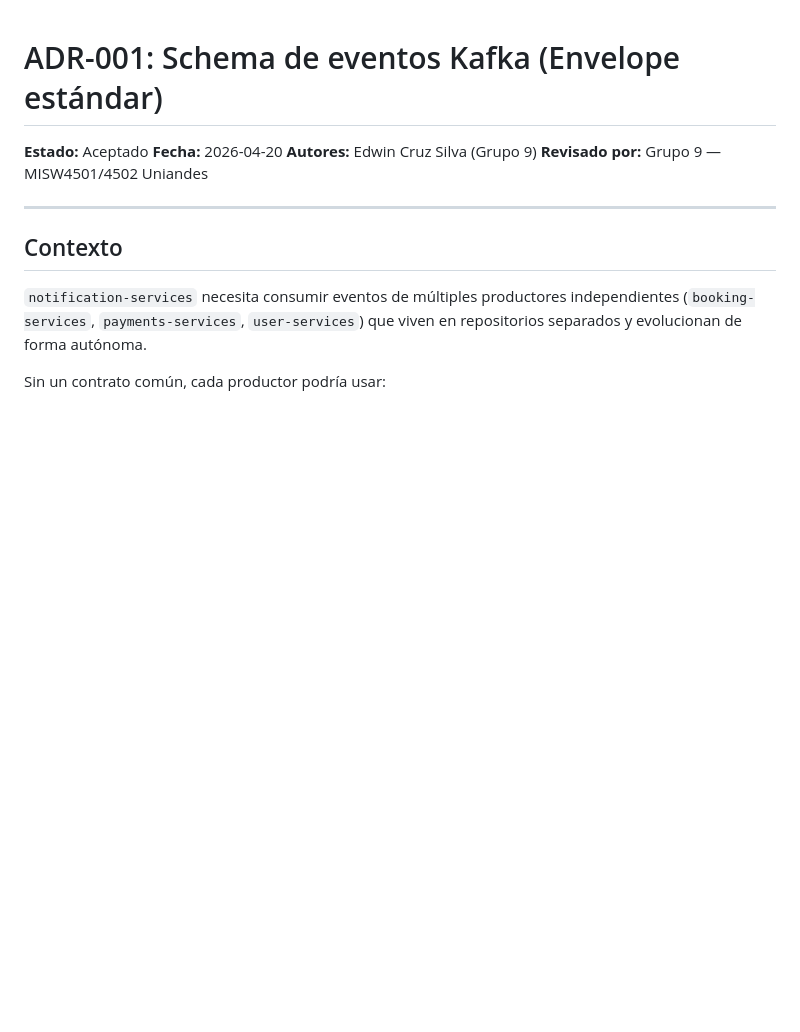
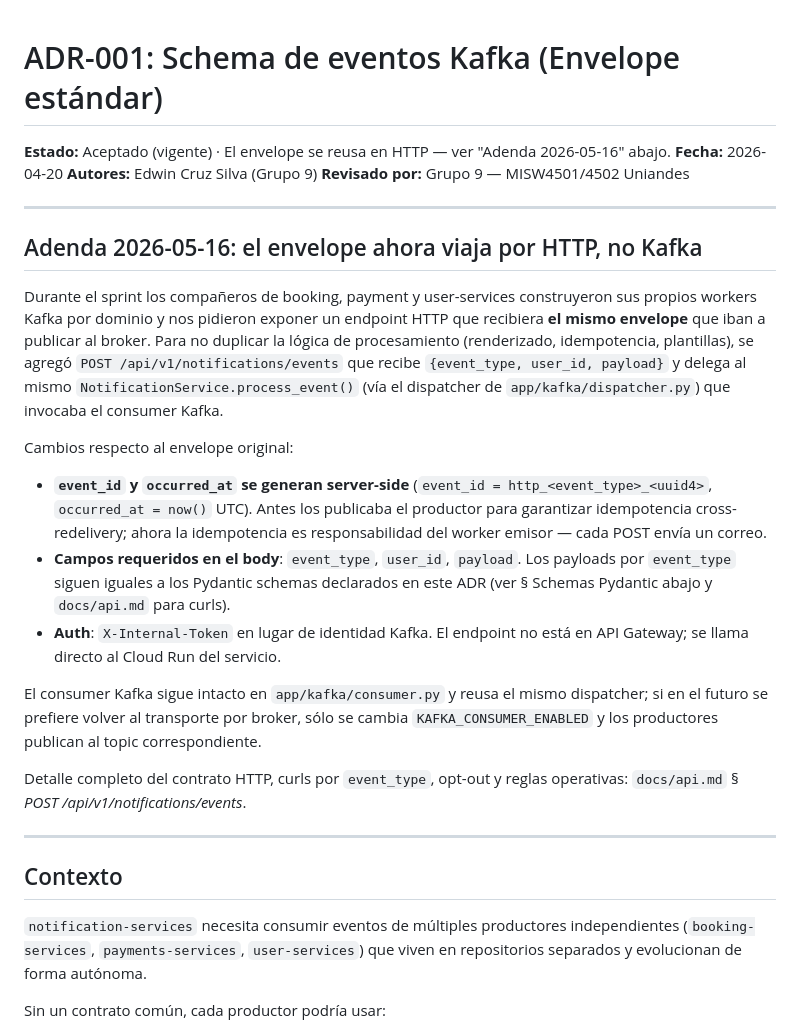
Before and after one commit to ecruzs-uniandes/miso-travelhub-notification-services, a Markdown page: docs/ADR-001-event-schema.md, the part around the change. Rendered like a GitHub page; blank space fills up the shorter version.

Commit message:
docs: cerrar sesion 2026-05-16 con incidente + dispatcher fix + ADR-001 HTTP
- CLAUDE.md: nuevas entradas (7) tablas notification_* perdidas en PROD
  y recovery via alembic stamp base + upgrade head, y (8) bug /events
  bypaseando el dispatcher (resuelto en PR #11).
- docs/ADR-001-event-schema.md: adenda 2026-05-16 documentando que el
  envelope se reusa por HTTP en /events. Estado pasa a "vigente" con
  pointer a la adenda. Cambios cubiertos: event_id/occurred_at
  generados server-side, auth via X-Internal-Token, dispatcher comun
  con el consumer Kafka (que sigue en codigo pero deshabilitado).

Co-Authored-By: Claude Opus 4.7 (1M context) <noreply@anthropic.com>

```diff
--- a/docs/ADR-001-event-schema.md
+++ b/docs/ADR-001-event-schema.md
@@ -1,9 +1,24 @@
 # ADR-001: Schema de eventos Kafka (Envelope estándar)
 
-**Estado:** Aceptado
+**Estado:** Aceptado (vigente) · El envelope se reusa en HTTP — ver "Adenda 2026-05-16" abajo.
 **Fecha:** 2026-04-20
 **Autores:** Edwin Cruz Silva (Grupo 9)
 **Revisado por:** Grupo 9 — MISW4501/4502 Uniandes
+
+---
+
+## Adenda 2026-05-16: el envelope ahora viaja por HTTP, no Kafka
+
+Durante el sprint los compañeros de booking, payment y user-services construyeron sus propios workers Kafka por dominio y nos pidieron exponer un endpoint HTTP que recibiera **el mismo envelope** que iban a publicar al broker. Para no duplicar la lógica de procesamiento (renderizado, idempotencia, plantillas), se agregó `POST /api/v1/notifications/events` que recibe `{event_type, user_id, payload}` y delega al mismo `NotificationService.process_event()` (vía el dispatcher de `app/kafka/dispatcher.py`) que invocaba el consumer Kafka.
+
+Cambios respecto al envelope original:
+- **`event_id` y `occurred_at` se generan server-side** (`event_id = http_<event_type>_<uuid4>`, `occurred_at = now()` UTC). Antes los publicaba el productor para garantizar idempotencia cross-redelivery; ahora la idempotencia es responsabilidad del worker emisor — cada POST envía un correo.
+- **Campos requeridos en el body**: `event_type`, `user_id`, `payload`. Los payloads por `event_type` siguen iguales a los Pydantic schemas declarados en este ADR (ver § Schemas Pydantic abajo y `docs/api.md` para curls).
+- **Auth**: `X-Internal-Token` en lugar de identidad Kafka. El endpoint no está en API Gateway; se llama directo al Cloud Run del servicio.
+
+El consumer Kafka sigue intacto en `app/kafka/consumer.py` y reusa el mismo dispatcher; si en el futuro se prefiere volver al transporte por broker, sólo se cambia `KAFKA_CONSUMER_ENABLED` y los productores publican al topic correspondiente.
+
+Detalle completo del contrato HTTP, curls por `event_type`, opt-out y reglas operativas: `docs/api.md` § *POST /api/v1/notifications/events*.
 
 ---
 
```
Also changed, not shown: CLAUDE.md (+6 -0 lines).
